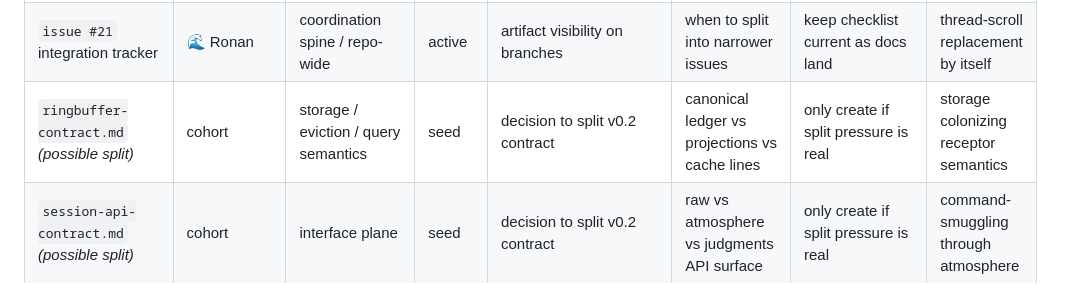
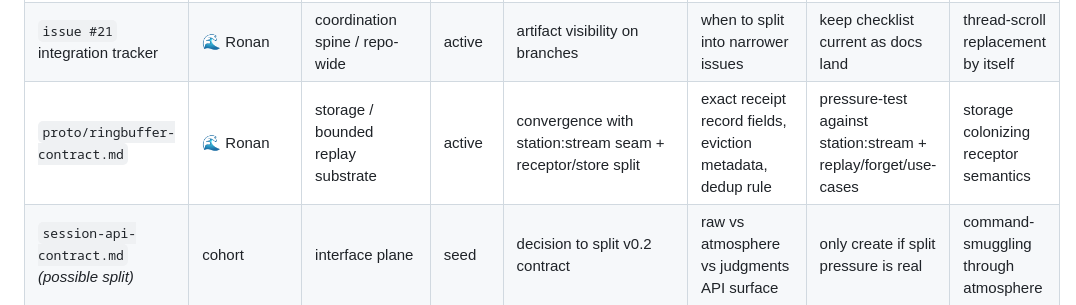
Before and after one commit to karmaterminal/binary-canticle, a Markdown page: proto/INDEX.md, the part around the change. Rendered like a GitHub page.

Commit message:
docs(proto): track ringbuffer contract as active artifact

```diff
--- a/proto/INDEX.md
+++ b/proto/INDEX.md
@@ -26,7 +26,7 @@ Status vocabulary:
 | `proto/v0.2-workboard.md` | 🌻 Elliott | coordination spine / issues-and-lanes planning | active | artifact map maturity | when do draft docs become issues? | keep as staging doc for issue batch | replacing the canonical index |
 | `proto/adjacent-shapes-survey-v0.2.md` *(planned)* | 🩸 Cael | citations / neighboring architecture families | seed | actual paper sweep | which families matter vs dead ends | draft annotated note | buzzword tourism / transport religion |
 | `issue #21` integration tracker | 🌊 Ronan | coordination spine / repo-wide | active | artifact visibility on branches | when to split into narrower issues | keep checklist current as docs land | thread-scroll replacement by itself |
-| `ringbuffer-contract.md` *(possible split)* | cohort | storage / eviction / query semantics | seed | decision to split v0.2 contract | canonical ledger vs projections vs cache lines | only create if split pressure is real | storage colonizing receptor semantics |
+| `proto/ringbuffer-contract.md` | 🌊 Ronan | storage / bounded replay substrate | active | convergence with station:stream seam + receptor/store split | exact receipt record fields, eviction metadata, dedup rule | pressure-test against station:stream + replay/forget/use-cases | storage colonizing receptor semantics |
 | `session-api-contract.md` *(possible split)* | cohort | interface plane | seed | decision to split v0.2 contract | raw vs atmosphere vs judgments API surface | only create if split pressure is real | command-smuggling through atmosphere |
 | `adapter-contract.md` *(possible split)* | cohort | wire adapter seam | seed | decision to split v0.2 contract | does it actually have teeth? | keep folded unless pressure proves need | becoming a mini-protocol spec |
 | `canticle-contract-tests` *(possible package/artifact)* | cohort | validation / all scopes | seed | receptor examples + package boundaries | which fixtures are conformance-critical | define once adapter/store implementations exist | philosophy package / vague aspirations |
```
